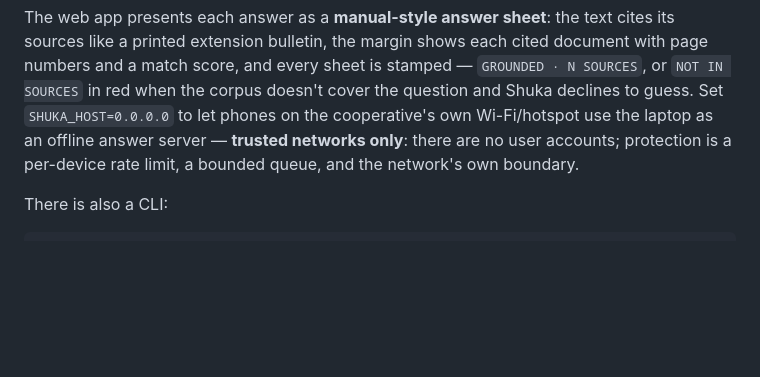
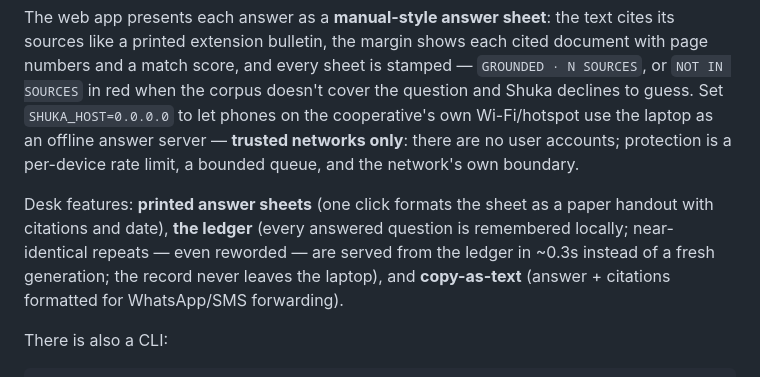
Before and after one commit to Uthmannabeel/shuka, a Markdown page: README.md, the part around the change. Rendered like a GitHub page; blank space fills up the shorter version.

````diff
--- a/README.md
+++ b/README.md
@@ -54,6 +54,13 @@ use the laptop as an offline answer server — **trusted networks only**:
 there are no user accounts; protection is a per-device rate limit, a
 bounded queue, and the network's own boundary.
 
+Desk features: **printed answer sheets** (one click formats the sheet as a
+paper handout with citations and date), **the ledger** (every answered
+question is remembered locally; near-identical repeats — even reworded —
+are served from the ledger in ~0.3s instead of a fresh generation; the
+record never leaves the laptop), and **copy-as-text** (answer + citations
+formatted for WhatsApp/SMS forwarding).
+
 There is also a CLI:
 
 ```bash
````
Also changed, not shown: docs/video-script.md (+5 -1 lines), docs/screenshots/ui-ledger.png (added), docs/screenshots/ui-print.png (added), 9 other files.
